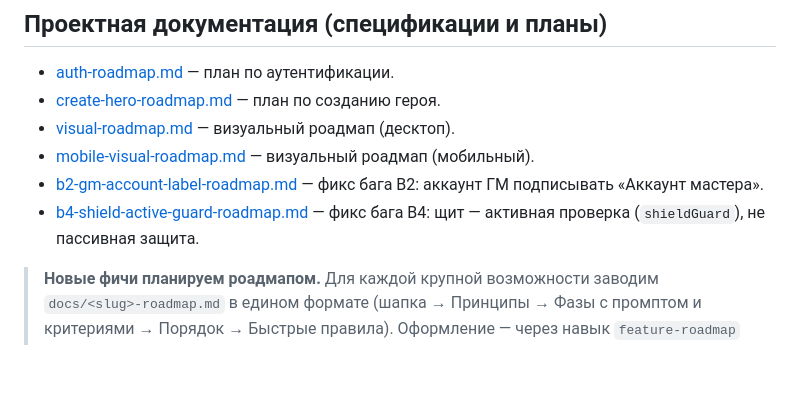
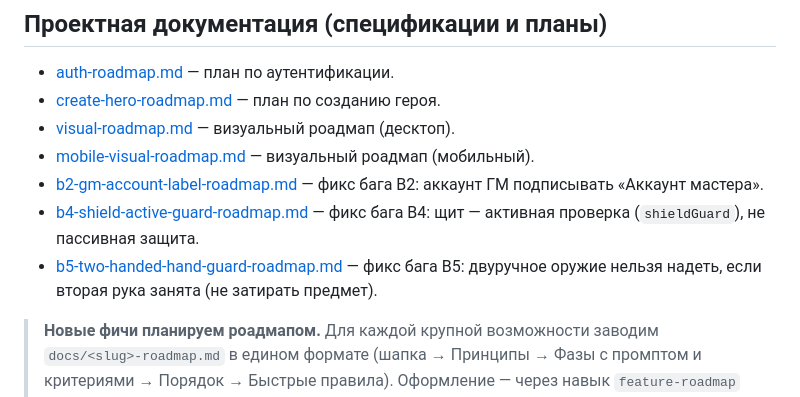
Before and after one commit to AzLFox/GameOfBrothers, a Markdown page: docs/INDEX.md, the part around the change. Drawn GitHub-style; blank space fills up the shorter version.

```diff
--- a/docs/INDEX.md
+++ b/docs/INDEX.md
@@ -25,6 +25,7 @@
 - [mobile-visual-roadmap.md](mobile-visual-roadmap.md) — визуальный роадмап (мобильный).
 - [b2-gm-account-label-roadmap.md](b2-gm-account-label-roadmap.md) — фикс бага B2: аккаунт ГМ подписывать «Аккаунт мастера».
 - [b4-shield-active-guard-roadmap.md](b4-shield-active-guard-roadmap.md) — фикс бага B4: щит — активная проверка (`shieldGuard`), не пассивная защита.
+- [b5-two-handed-hand-guard-roadmap.md](b5-two-handed-hand-guard-roadmap.md) — фикс бага B5: двуручное оружие нельзя надеть, если вторая рука занята (не затирать предмет).
 
 > **Новые фичи планируем роадмапом.** Для каждой крупной возможности заводим
 > `docs/<slug>-roadmap.md` в едином формате (шапка → Принципы → Фазы с промптом и
```
Also changed, not shown: docs/BUGS.md (+17 -7 lines), docs/b5-two-handed-hand-guard-roadmap.md (added, +176 -0 lines).
